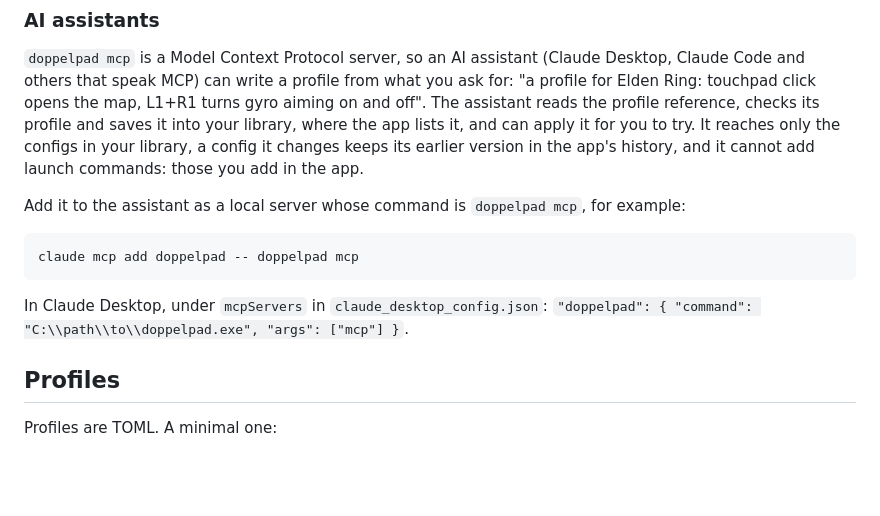
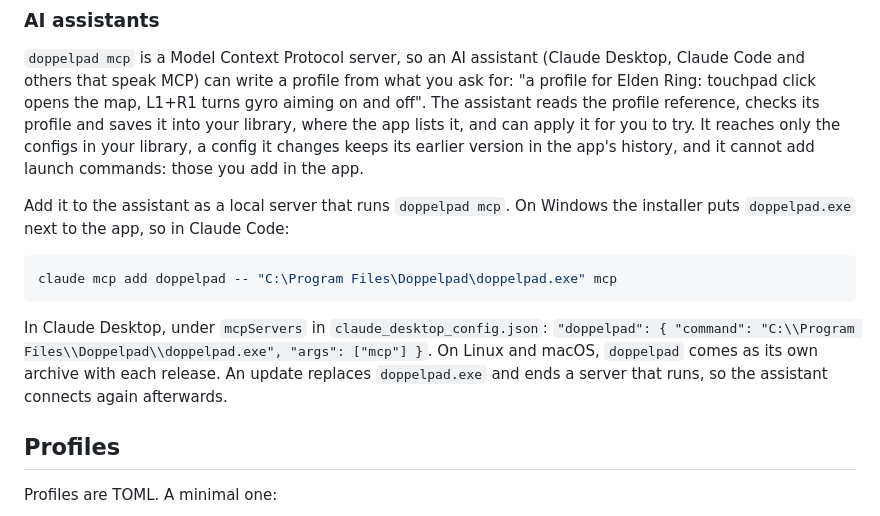
Before and after one commit to doppelpad/doppelpad, a Markdown page: README.md, the part around the change. GitHub-like rendering; blank space fills up the shorter version.

Commit message:
Name where doppelpad.exe is for an assistant on Windows
The installer puts the command-line tool next to the app, not on PATH,
so the setup lines name C:\Program Files\Doppelpad\doppelpad.exe, and
say that an update ends a running server.

Co-Authored-By: Claude Opus 5.5 <noreply@anthropic.com>

````diff
--- a/README.md
+++ b/README.md
@@ -207,14 +207,17 @@ can apply it for you to try. It reaches only the configs in your library, a conf
 keeps its earlier version in the app's history, and it cannot add launch commands: those you add
 in the app.
 
-Add it to the assistant as a local server whose command is `doppelpad mcp`, for example:
+Add it to the assistant as a local server that runs `doppelpad mcp`. On Windows the installer puts
+`doppelpad.exe` next to the app, so in Claude Code:
 
 ```bash
-claude mcp add doppelpad -- doppelpad mcp
+claude mcp add doppelpad -- "C:\Program Files\Doppelpad\doppelpad.exe" mcp
 ```
 
 In Claude Desktop, under `mcpServers` in `claude_desktop_config.json`:
-`"doppelpad": { "command": "C:\\path\\to\\doppelpad.exe", "args": ["mcp"] }`.
+`"doppelpad": { "command": "C:\\Program Files\\Doppelpad\\doppelpad.exe", "args": ["mcp"] }`.
+On Linux and macOS, `doppelpad` comes as its own archive with each release. An update replaces
+`doppelpad.exe` and ends a server that runs, so the assistant connects again afterwards.
 
 ## Profiles
 
````
